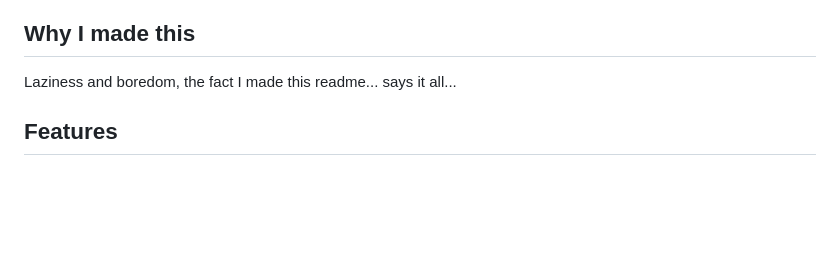
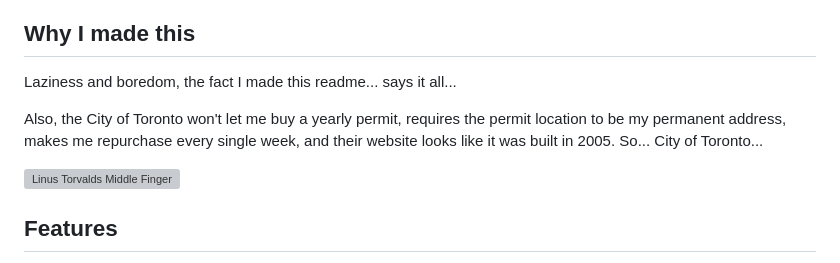
Before and after one commit to VisTechProjects/Toronto-Parking-Pass-Buyer, a Markdown page: readme.md, the part around the change. Rendered like a GitHub page; blank space fills up the shorter version; grey boxes are pictures that could not be loaded.

Commit message:
Update README with motivation and middle finger to City of Toronto

```diff
--- a/readme.md
+++ b/readme.md
@@ -4,6 +4,10 @@ Automates purchasing and refetching parking permits from [Toronto Temp parking p
 
 ## Why I made this
 Laziness and boredom, the fact I made this readme... says it all...
+
+Also, the City of Toronto won't let me buy a yearly permit, requires the permit location to be my permanent address, makes me repurchase every single week, and their website looks like it was built in 2005. So... City of Toronto...
+
+[![Linus Torvalds Middle Finger](https://media.giphy.com/media/xndHaRIcvge5y/giphy.gif)](https://giphy.com/gifs/funny-mixed-middle-finger-xndHaRIcvge5y)
 
 ## Features
 - **Buy new permits** - Fully automated: fills forms, submits payment, downloads PDF
```
